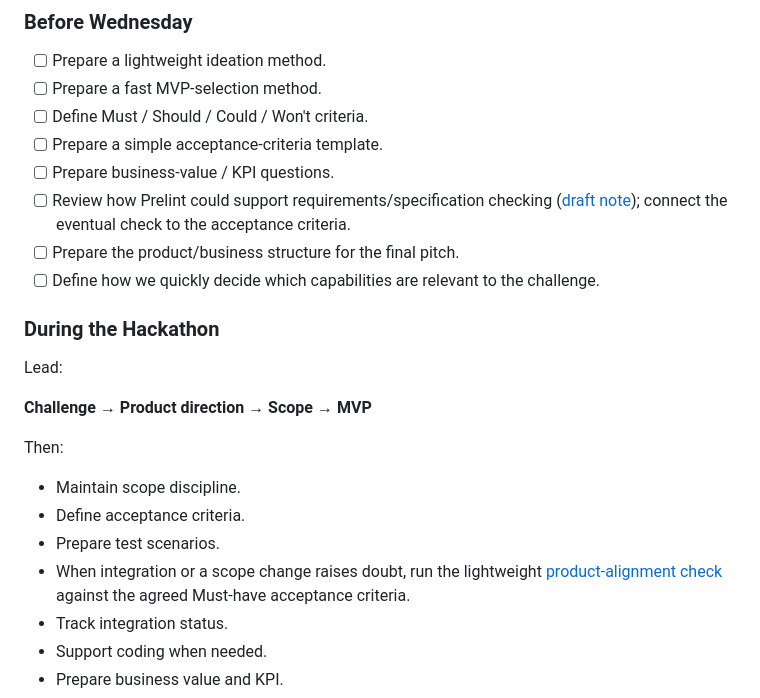
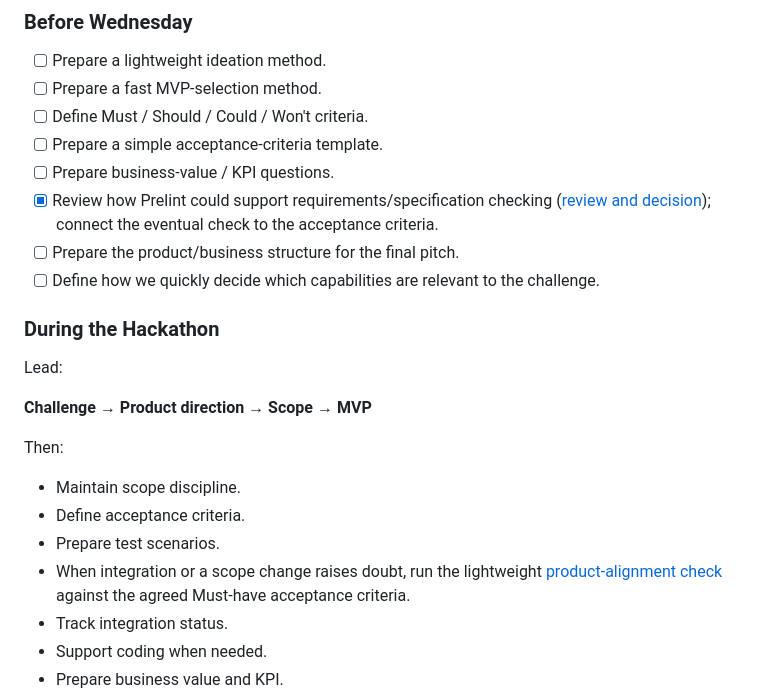
Before and after one commit to 541l0r/tectonic2026, a Markdown page: PREPARATION.md, the part around one of its changes. Drawn GitHub-style.

Commit message:
Move Prelint review to docs and mark task complete

```diff
--- a/PREPARATION.md
+++ b/PREPARATION.md
@@ -88,7 +88,7 @@ If AI is involved:
 - [ ] Define Must / Should / Could / Won't criteria.
 - [ ] Prepare a simple acceptance-criteria template.
 - [ ] Prepare business-value / KPI questions.
-- [ ] Review how Prelint could support requirements/specification checking ([draft note](PRELINT.md)); connect the eventual check to the acceptance criteria.
+- [x] Review how Prelint could support requirements/specification checking ([review and decision](docs/PRELINT.md)); connect the eventual check to the acceptance criteria.
 - [ ] Prepare the product/business structure for the final pitch.
 - [ ] Define how we quickly decide which capabilities are relevant to the challenge.
 
```
Also changed, not shown: other parts of PREPARATION.md (+2 -2 lines), docs/PRELINT.md (renamed from PRELINT.md).
